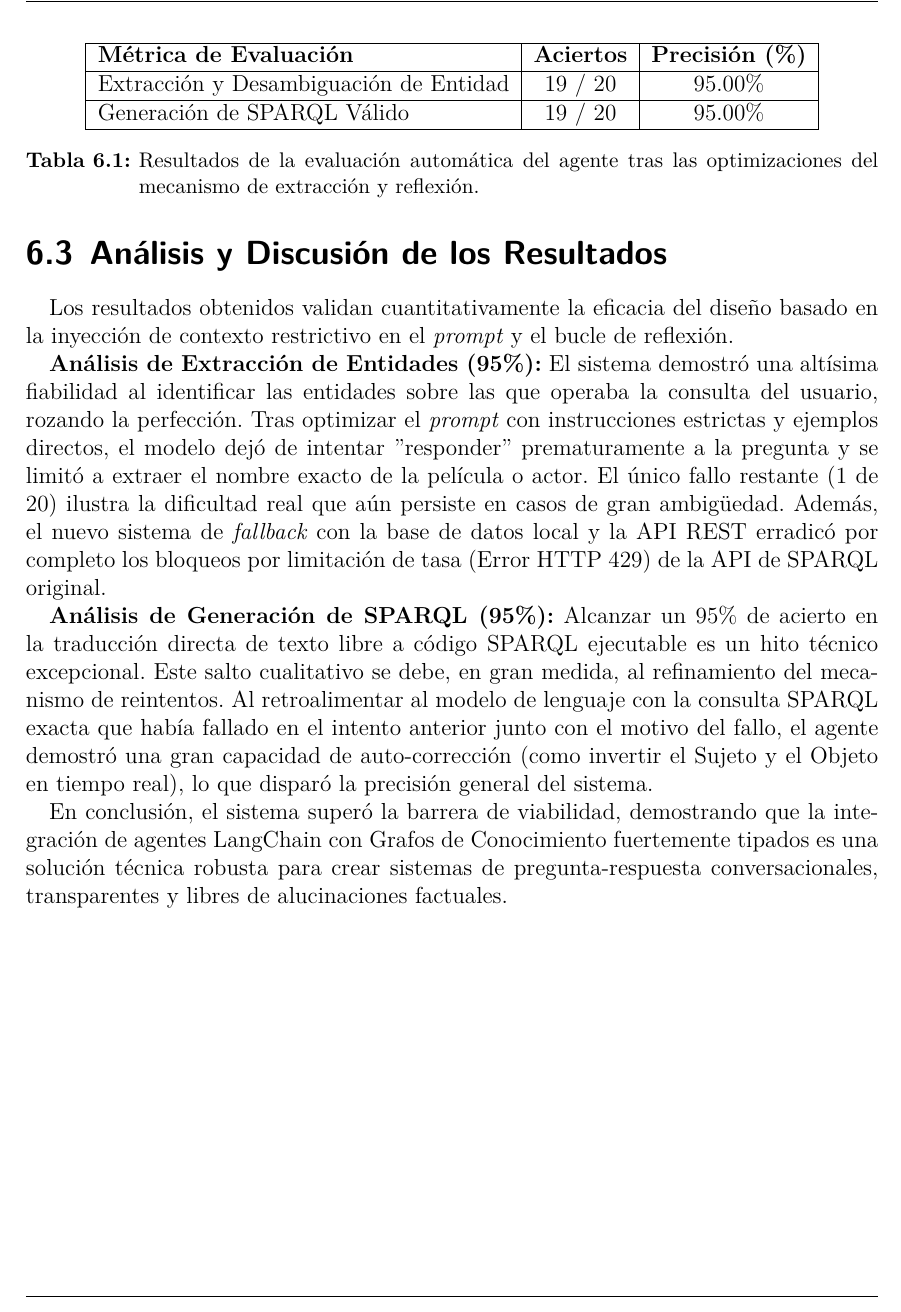
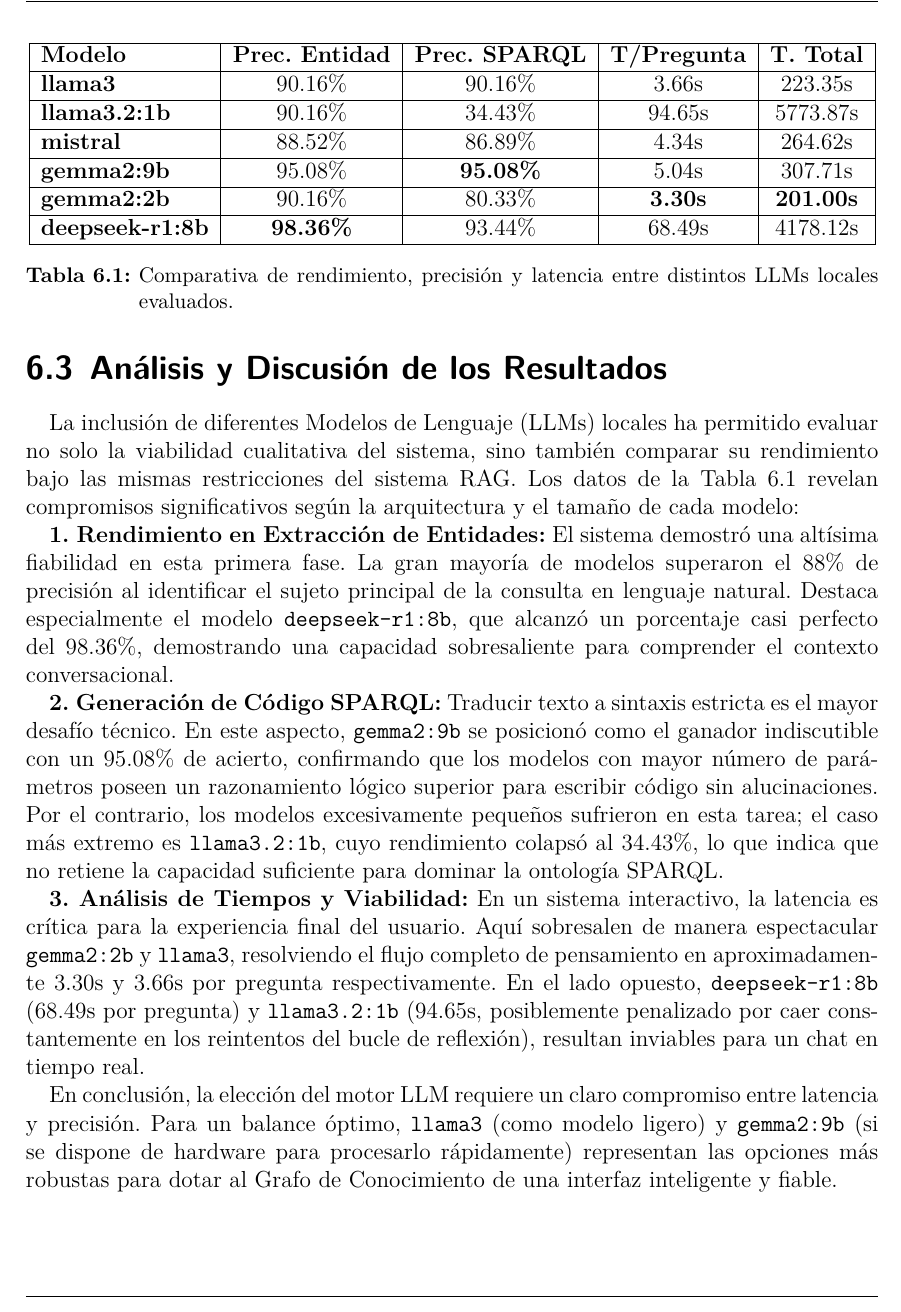
Before and after one commit to Mariomartur/TFG_MMT, a LaTeX thesis (Plantilla_TFG_FIUM/main.tex, which reads Plantilla_TFG_FIUM/capitulos/6_evaluacion.tex): part of page 37 of 40, cut at the place of the change. Compiled offline with XeLaTeX; a missing font is replaced by an installed copy or a similar font.

Commit message:
feat: add evaluation chapter and regenerate project aux files

```diff
--- a/Plantilla_TFG_FIUM/capitulos/6_evaluacion.tex
+++ b/Plantilla_TFG_FIUM/capitulos/6_evaluacion.tex
@@ -29,22 +29,28 @@ Las pruebas automatizadas arrojaron las siguientes métricas de rendimiento glob
 
 \begin{table}[h]
 \centering
-\begin{tabular}{|l|c|c|}
+\begin{tabular}{|l|c|c|c|c|}
 \hline
-\textbf{Métrica de Evaluación} & \textbf{Aciertos} & \textbf{Precisión (\%)} \\ \hline
-Extracción y Desambiguación de Entidad & 19 / 20 & 95.00\% \\ \hline
-Generación de SPARQL Válido & 19 / 20 & 95.00\% \\ \hline
+\textbf{Modelo} & \textbf{Prec. Entidad} & \textbf{Prec. SPARQL} & \textbf{T/Pregunta} & \textbf{T. Total} \\ \hline
+\textbf{llama3} & 90.16\% & 90.16\% & 3.66s & 223.35s \\ \hline
+\textbf{llama3.2:1b} & 90.16\% & 34.43\% & 94.65s & 5773.87s \\ \hline
+\textbf{mistral} & 88.52\% & 86.89\% & 4.34s & 264.62s \\ \hline
+\textbf{gemma2:9b} & 95.08\% & \textbf{95.08\%} & 5.04s & 307.71s \\ \hline
+\textbf{gemma2:2b} & 90.16\% & 80.33\% & \textbf{3.30s} & \textbf{201.00s} \\ \hline
+\textbf{deepseek-r1:8b} & \textbf{98.36\%} & 93.44\% & 68.49s & 4178.12s \\ \hline
 \end{tabular}
-\caption{Resultados de la evaluación automática del agente tras las optimizaciones del mecanismo de extracción y reflexión.}
-\label{tab:resultados_evaluacion}
+\caption{Comparativa de rendimiento, precisión y latencia entre distintos LLMs locales evaluados.}
+\label{tab:comparativa_modelos}
 \end{table}
 
 \section{Análisis y Discusión de los Resultados}
 
-Los resultados obtenidos validan cuantitativamente la eficacia del diseño basado en la inyección de contexto restrictivo en el \textit{prompt} y el bucle de reflexión.
+La inclusión de diferentes Modelos de Lenguaje (LLMs) locales ha permitido evaluar no solo la viabilidad cualitativa del sistema, sino también comparar su rendimiento bajo las mismas restricciones del sistema RAG. Los datos de la Tabla \ref{tab:comparativa_modelos} revelan compromisos significativos según la arquitectura y el tamaño de cada modelo:
 
-\textbf{Análisis de Extracción de Entidades (95\%):} El sistema demostró una altísima fiabilidad al identificar las entidades sobre las que operaba la consulta del usuario, rozando la perfección. Tras optimizar el \textit{prompt} con instrucciones estrictas y ejemplos directos, el modelo dejó de intentar "responder" prematuramente a la pregunta y se limitó a extraer el nombre exacto de la película o actor. El único fallo restante (1 de 20) ilustra la dificultad real que aún persiste en casos de gran ambigüedad. Además, el nuevo sistema de \textit{fallback} con la base de datos local y la API REST erradicó por completo los bloqueos por limitación de tasa (Error HTTP 429) de la API de SPARQL original.
+\textbf{1. Rendimiento en Extracción de Entidades:} El sistema demostró una altísima fiabilidad en esta primera fase. La gran mayoría de modelos superaron el 88\% de precisión al identificar el sujeto principal de la consulta en lenguaje natural. Destaca especialmente el modelo \texttt{deepseek-r1:8b}, que alcanzó un porcentaje casi perfecto del 98.36\%, demostrando una capacidad sobresaliente para comprender el contexto conversacional.
 
-\textbf{Análisis de Generación de SPARQL (95\%):} Alcanzar un 95\% de acierto en la traducción directa de texto libre a código SPARQL ejecutable es un hito técnico excepcional. Este salto cualitativo se debe, en gran medida, al refinamiento del mecanismo de reintentos. Al retroalimentar al modelo de lenguaje con la consulta SPARQL exacta que había fallado en el intento anterior junto con el motivo del fallo, el agente demostró una gran capacidad de auto-corrección (como invertir el Sujeto y el Objeto en tiempo real), lo que disparó la precisión general del sistema.
+\textbf{2. Generación de Código SPARQL:} Traducir texto a sintaxis estricta es el mayor desafío técnico. En este aspecto, \texttt{gemma2:9b} se posicionó como el ganador indiscutible con un 95.08\% de acierto, confirmando que los modelos con mayor número de parámetros poseen un razonamiento lógico superior para escribir código sin alucinaciones. Por el contrario, los modelos excesivamente pequeños sufrieron en esta tarea; el caso más extremo es \texttt{llama3.2:1b}, cuyo rendimiento colapsó al 34.43\%, lo que indica que no retiene la capacidad suficiente para dominar la ontología SPARQL.
 
-En conclusión, el sistema superó la barrera de viabilidad, demostrando que la integración de agentes LangChain con Grafos de Conocimiento fuertemente tipados es una solución técnica robusta para crear sistemas de pregunta-respuesta conversacionales, transparentes y libres de alucinaciones factuales.
+\textbf{3. Análisis de Tiempos y Viabilidad:} En un sistema interactivo, la latencia es crítica para la experiencia final del usuario. Aquí sobresalen de manera espectacular \texttt{gemma2:2b} y \texttt{llama3}, resolviendo el flujo completo de pensamiento en aproximadamente 3.30s y 3.66s por pregunta respectivamente. En el lado opuesto, \texttt{deepseek-r1:8b} (68.49s por pregunta) y \texttt{llama3.2:1b} (94.65s, posiblemente penalizado por caer constantemente en los reintentos del bucle de reflexión), resultan inviables para un chat en tiempo real.
+
+En conclusión, la elección del motor LLM requiere un claro compromiso entre latencia y precisión. Para un balance óptimo, \texttt{llama3} (como modelo ligero) y \texttt{gemma2:9b} (si se dispone de hardware para procesarlo rápidamente) representan las opciones más robustas para dotar al Grafo de Conocimiento de una interfaz inteligente y fiable.
```
Also changed, not shown: Plantilla_TFG_FIUM/main.pdf, 4 other files.
